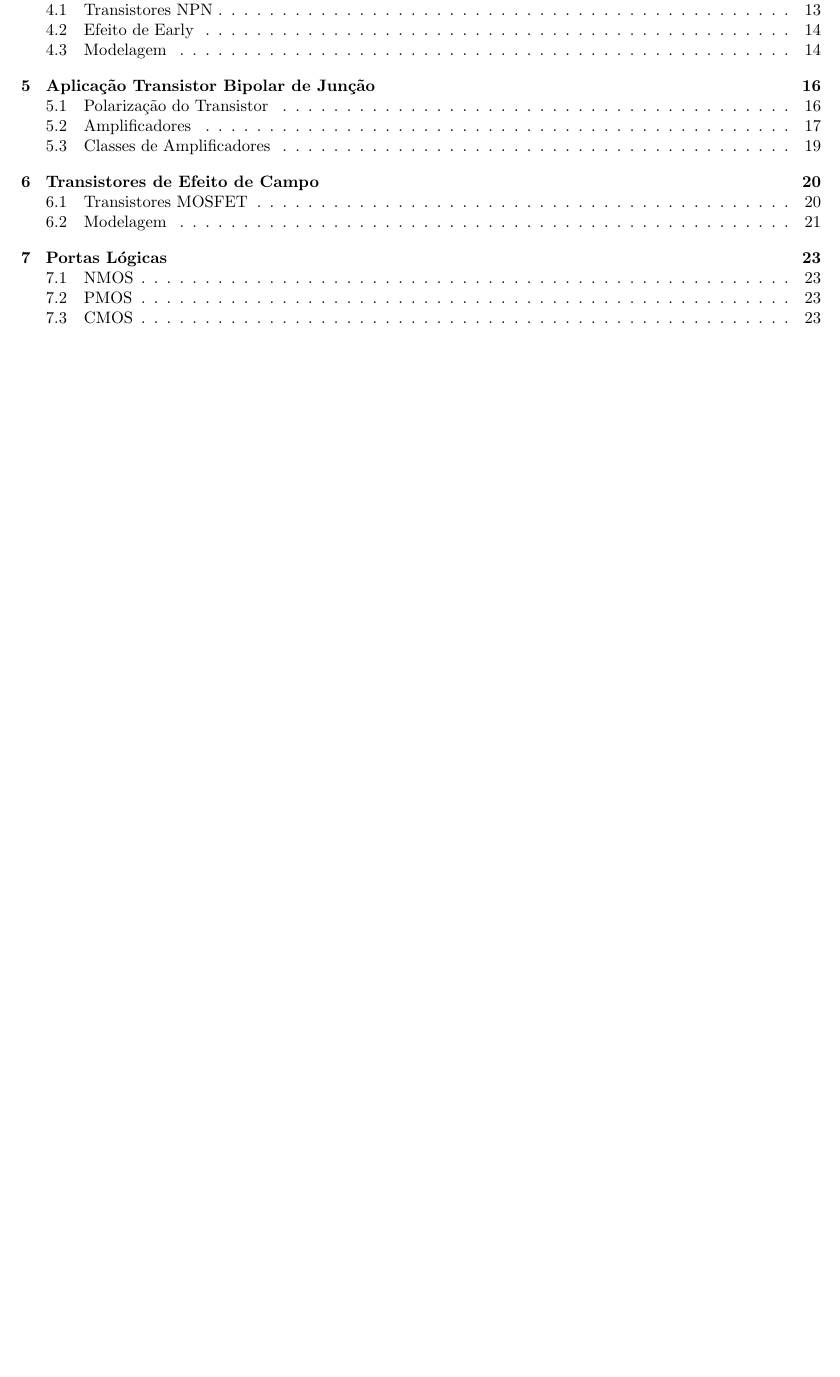
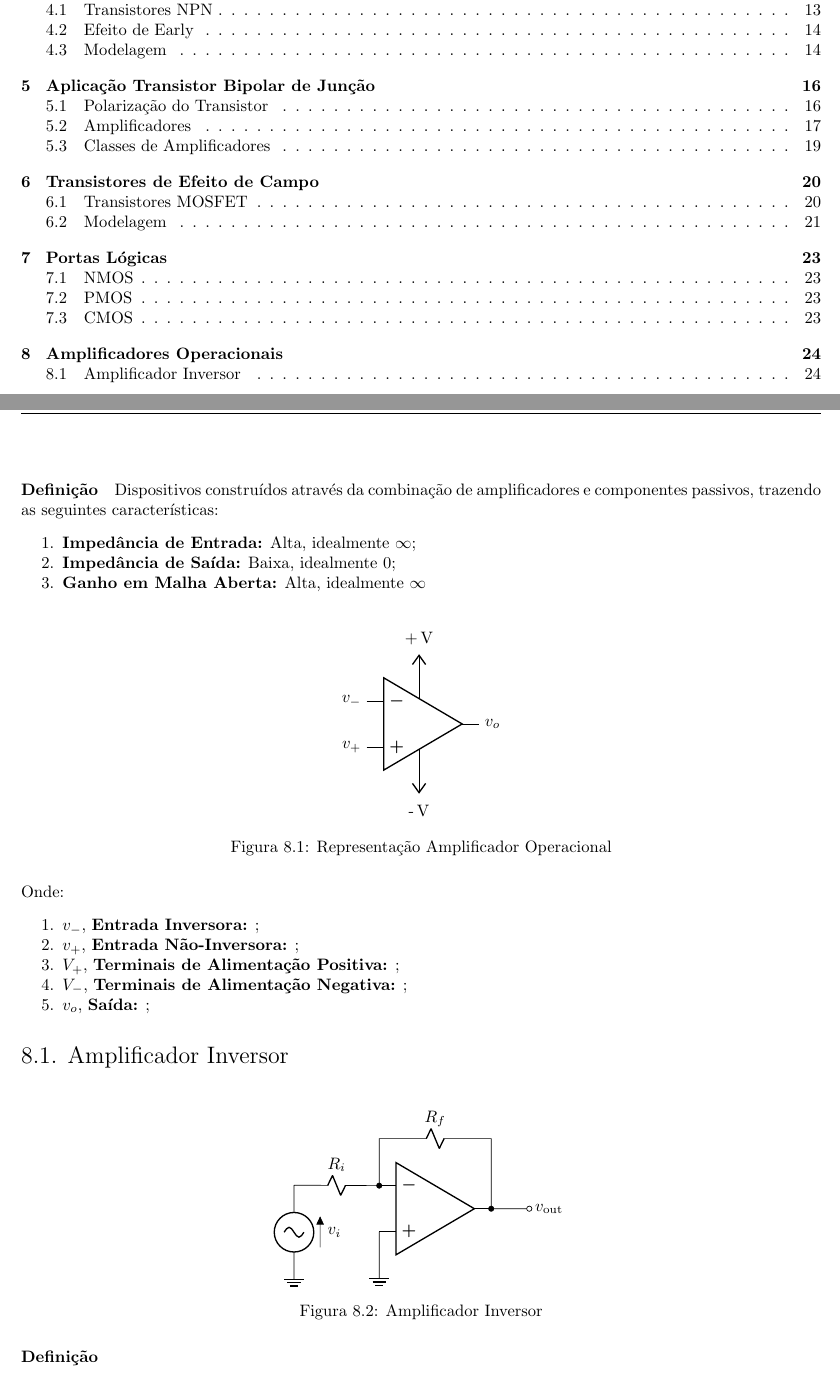
Before and after one commit to tr0fin0/classes_unicamp, a LaTeX document (ee532/ee532.tex): part of page 2 of 24 before the commit and two parts of pages 2 and 25 of 25 after it, the two joined at a grey line, cut so that both start at the same text, the shorter picture padded with empty space. Compiled offline with pdfLaTeX.

Commit message:
:sparkles: add Amplificadores section

```diff
--- a/ee532/ee532.tex
+++ b/ee532/ee532.tex
@@ -1830,4 +1830,69 @@
                     \end{circuitikz}
                     \caption{CMOS}
                 \end{figure}
+\newpage
+
+    \section{Amplificadores Operacionais}
+        \paragraph{Definição}Dispositivos construídos através da combinação de amplificadores e componentes passivos, trazendo as seguintes características:
+            \begin{enumerate}[rightmargin = \leftmargin, noitemsep]
+                \item \textbf{Impedância de Entrada:} Alta, idealmente $\infty$;
+                \item \textbf{Impedância de Saída:} Baixa, idealmente 0;
+                \item \textbf{Ganho em Malha Aberta:} Alta, idealmente $\infty$
+            \end{enumerate}
+            \begin{figure}[H]
+                \centering
+                \begin{circuitikz}[]
+                    \ctikzset{
+                        component text=left,
+                        diodes/scale=0.5,
+                        resistors/width=0.25,
+                        resistors/zigs=1
+                    }
+                    \draw
+                    (0,0) node[op amp] (opamp) {}
+                    (opamp.+) node[left] {$v_+$}
+                    (opamp.-) node[left] {$v_-$}
+                    (opamp.out) node[right] {$v_o$}
+                    (opamp.up) --++(0,0.5) node[vcc]{+\,\textnormal{V}}
+                    (opamp.down) --++(0,-0.5) node[vee]{-\,\textnormal{V}};
+                \end{circuitikz}
+                \caption{Representação Amplificador Operacional}
+            \end{figure}
+        Onde:
+            \begin{enumerate}[rightmargin = \leftmargin, noitemsep]
+                \item $v_{-}$, \textbf{Entrada Inversora:} ;
+                \item $v_{+}$, \textbf{Entrada Não-Inversora:} ;
+                \item $V_{+}$, \textbf{Terminais de Alimentação Positiva:} ;
+                \item $V_{-}$, \textbf{Terminais de Alimentação Negativa:} ;
+                \item $v_{o}$, \textbf{Saída:} ;
+            \end{enumerate}
+
+            \subsection{Amplificador Inversor}
+                \paragraph{Definição}
+                    \begin{figure}[H]
+                        \centering
+                        \begin{circuitikz}[]
+                            \ctikzset{
+                                component text=left,
+                                diodes/scale=0.5,
+                                resistors/width=0.25,
+                                resistors/zigs=1
+                            }
+                            \draw
+                            (0,0) node[op amp] (opamp) {}
+
+                            (opamp.out) to[short, -o] (2,0)
+                            (2,0) node[right] {$v_{\text{out}}$}
+
+                            (opamp.+) --++(0,-1) node[tlground] {}
+                            (opamp.-) to[R, l_=$R_{i}$] (-3, 0.5)
+                            (-3, 0.5) to[sV<=$v_{i}$] (-3,-1.5) node[tlground] {}
+
+                            (opamp.-) to[short,*-] ++(0,1) coordinate (leftR)
+                            to[R, l=$R_{f}$] (leftR -| opamp.out)
+                            to[short,-*] (opamp.out);
+                        \end{circuitikz}
+                        \caption{Amplificador Inversor}
+                    \end{figure}
+
 \end{document}
```
